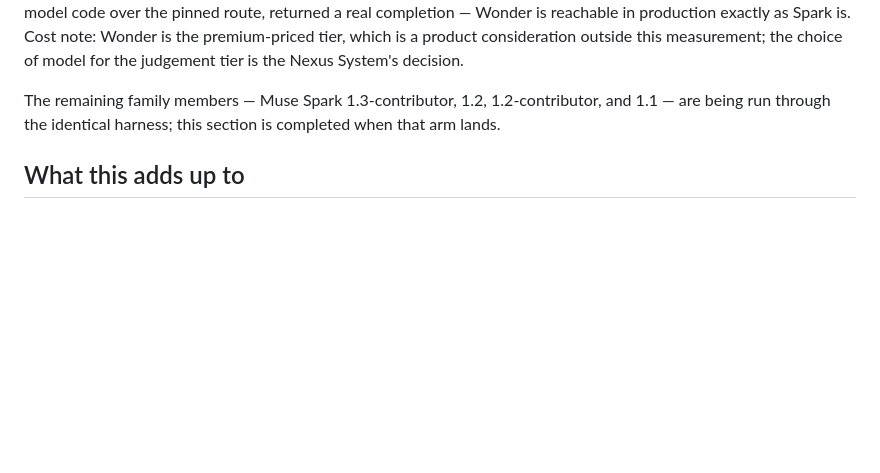
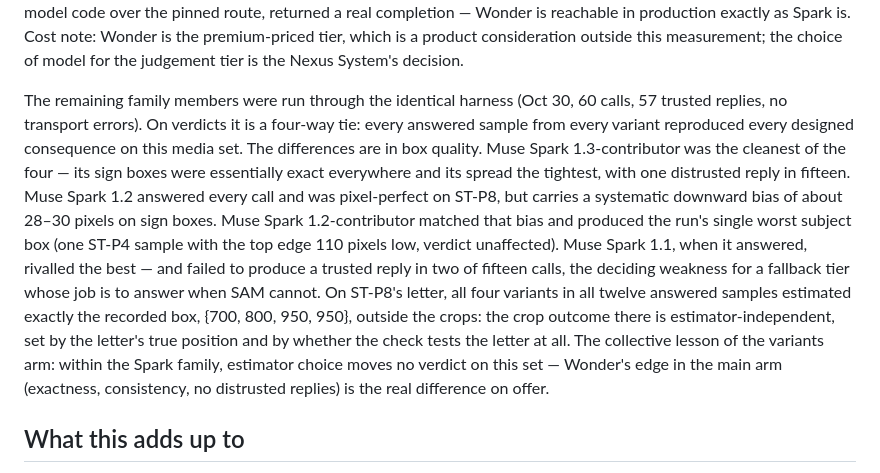
Before and after one commit to The-Nexus-system/blind-creator-preflight, a Markdown page: MODEL-CHOICES.md, the part around the change. Drawn GitHub-style; blank space fills up the shorter version.

Commit message:
Complete MODEL-CHOICES Test 5: Spark variants arm (1.3-contributor, 1.2, 1.2-contributor, 1.1)

```diff
--- a/MODEL-CHOICES.md
+++ b/MODEL-CHOICES.md
@@ -131,9 +131,27 @@ note: Wonder is the premium-priced tier, which is a product consideration
 outside this measurement; the choice of model for the judgement tier is the
 Nexus System's decision.
 
-The remaining family members — Muse Spark 1.3-contributor, 1.2,
-1.2-contributor, and 1.1 — are being run through the identical harness; this
-section is completed when that arm lands.
+The remaining family members were run through the identical harness
+(Oct 30, 60 calls, 57 trusted replies, no transport errors). On verdicts it
+is a four-way tie: every answered sample from every variant reproduced every
+designed consequence on this media set. The differences are in box quality.
+Muse Spark 1.3-contributor was the cleanest of the four — its sign boxes
+were essentially exact everywhere and its spread the tightest, with one
+distrusted reply in fifteen. Muse Spark 1.2 answered every call and was
+pixel-perfect on ST-P8, but carries a systematic downward bias of about
+28–30 pixels on sign boxes. Muse Spark 1.2-contributor matched that bias
+and produced the run's single worst subject box (one ST-P4 sample with the
+top edge 110 pixels low, verdict unaffected). Muse Spark 1.1, when it
+answered, rivalled the best — and failed to produce a trusted reply in two
+of fifteen calls, the deciding weakness for a fallback tier whose job is to
+answer when SAM cannot. On ST-P8's letter, all four variants in all twelve
+answered samples estimated exactly the recorded box, {700, 800, 950, 950},
+outside the crops: the crop outcome there is estimator-independent, set by
+the letter's true position and by whether the check tests the letter at
+all. The collective lesson of the variants arm: within the Spark family,
+estimator choice moves no verdict on this set — Wonder's edge in the main
+arm (exactness, consistency, no distrusted replies) is the real difference
+on offer.
 
 ## What this adds up to
 
```
